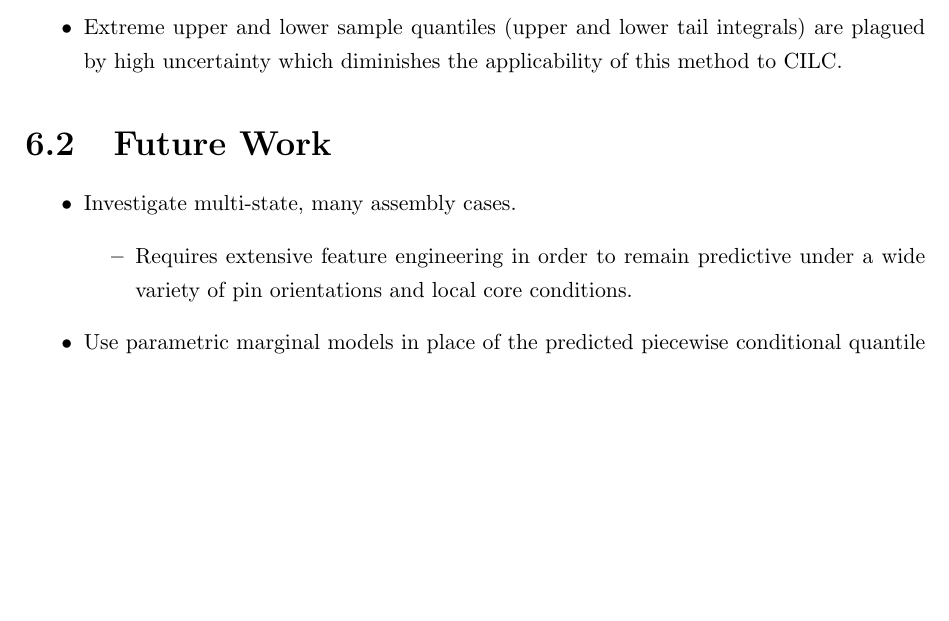
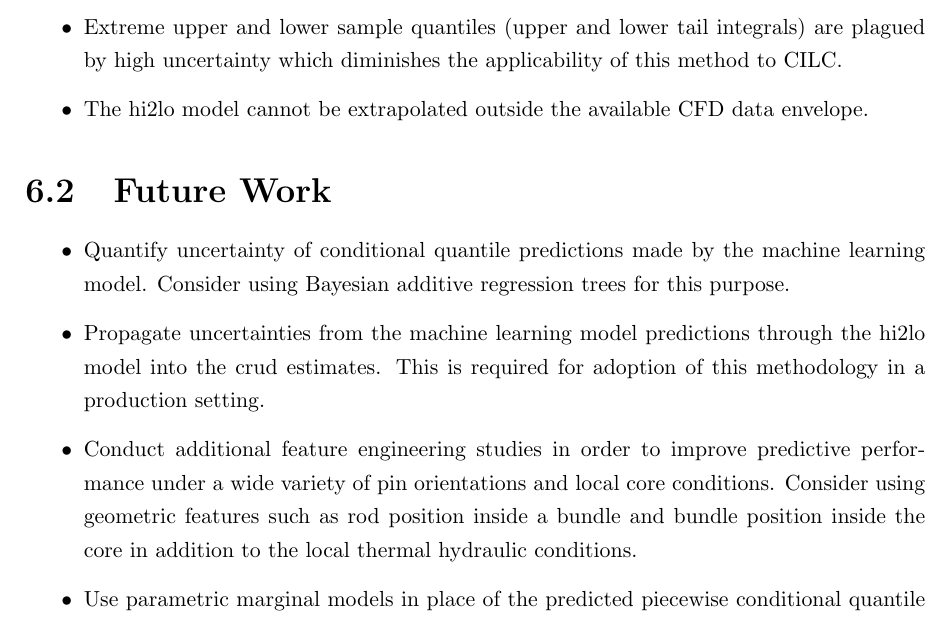
Before and after one commit to wgurecky/thesis, a LaTeX thesis (dissertation/dissertation_gurecky.tex, which reads dissertation/sections/conclusion.tex): part of page 58 of 70 before the commit and part of page 59 of 72 after it, cut so that both start at the same text, the shorter picture padded with empty space. Compiled offline with pdfLaTeX.

Commit message:
adding additional points to future work

```diff
--- a/dissertation/sections/conclusion.tex
+++ b/dissertation/sections/conclusion.tex
@@ -18,15 +18,18 @@ Positive outcomes:
 \begin{itemize}
 	\item  Not trivial to incorporate CRUD/TH feedback into the hi2lo model.  The hi2lo mapping must be modified to depend on the current crud state.  This CRUD/TH feedback was presently misssed in the current implementation.
 	\item  Extreme upper and lower sample quantiles (upper and lower tail integrals) are plagued by high uncertainty which diminishes the applicability of this method to CILC.
+    \item  The hi2lo model cannot be extrapolated outside the available CFD data envelope.
 \end{itemize}
 
 \section{Future Work}
 
 \begin{itemize}
-	\item  Investigate multi-state, many assembly cases.
-	\begin{itemize}
-		\item Requires extensive feature engineering in order to remain predictive under a wide variety of pin orientations and local core conditions.
-	\end{itemize}
+
+    \item Quantify uncertainty of conditional quantile predictions made by the machine learning model.  Consider using Bayesian additive regression trees for this purpose.
+
+    \item Propagate uncertainties from the machine learning model predictions through the hi2lo model into the crud estimates.  This is required for adoption of this methodology in a production setting.
+
+    \item Conduct additional feature engineering studies in order to improve predictive performance under a wide variety of pin orientations and local core conditions.  Consider using geometric features such as rod position inside a bundle and bundle position inside the core in addition to the local thermal hydraulic conditions.
 
 	\item Use parametric marginal models in place of the predicted piecewise conditional quantile function.  This would include identifying some class of distribution which accurately models the temperature and TKE variation on a CTF patch.
 
```
Also changed, not shown: dissertation/sections/method_app_synth.tex (+16 -0 lines).
